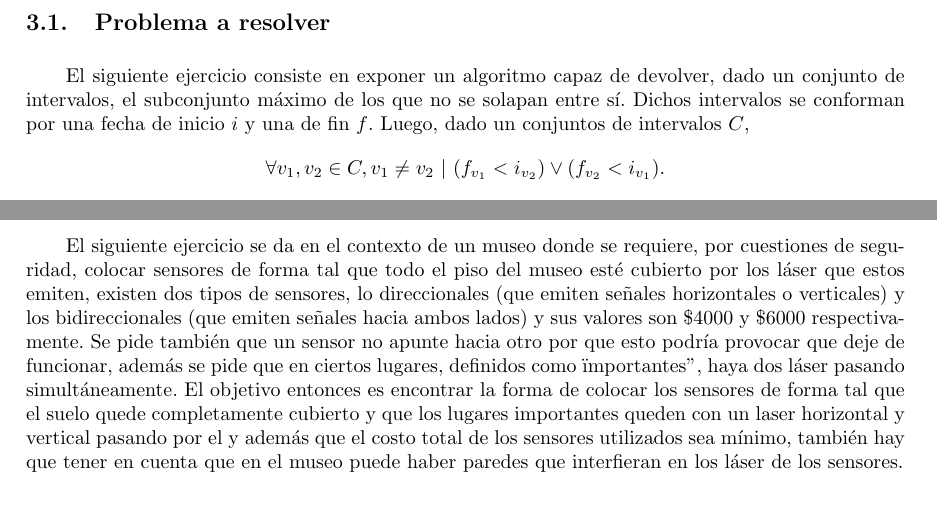
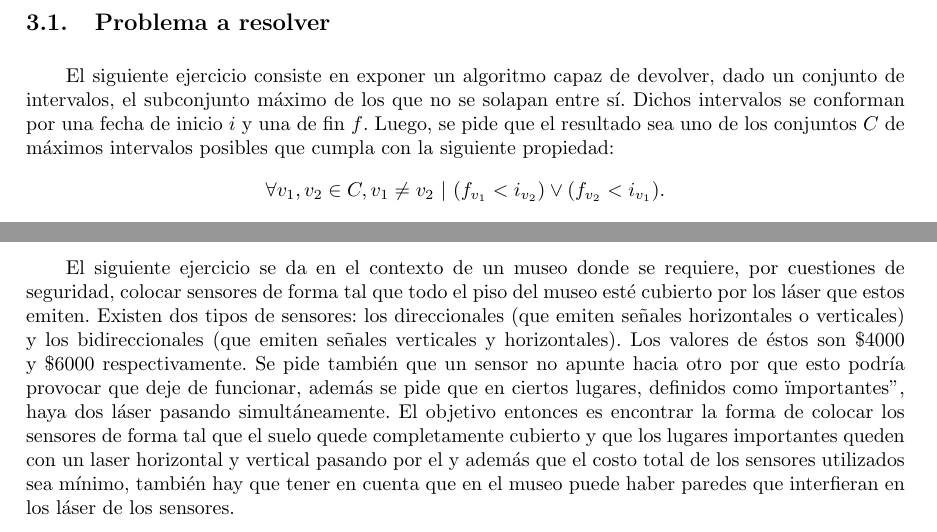
Before and after one commit to sizcovich/TP1-AlgoritmosIII, a LaTeX document (informe/informe.tex, which reads informe/ejercicios/ej2.tex, informe/ejercicios/ej3.tex): two parts of pages 10 and 16 of 21, joined at a grey line, cut so that both start at the same text, the shorter picture padded with empty space. Compiled offline with pdfLaTeX.

Commit message:
modelo formal en la parte de arriba del 2

```diff
--- a/informe/ejercicios/ej2.tex
+++ b/informe/ejercicios/ej2.tex
@@ -1,5 +1,5 @@
 \subsection{Problema a resolver}
-El siguiente ejercicio consiste en exponer un algoritmo capaz de devolver, dado un conjunto de intervalos, el subconjunto máximo de los que no se solapan entre sí. Dichos intervalos se conforman por una fecha de inicio $i$ y una de fin $f$. Luego, dado un conjuntos de intervalos $C$, $$\forall v_{1}, v_{2} \in C, v_{1} \neq v_{2}\ | \ (f_{v_{1}} < i_{v_{2}}) \vee (f_{v_{2}} < i_{v_{1}}).$$ Luego, el algoritmo debe poder tomar las fechas ofrecidas por los profesores del programa de Profesores Visitantes de la FCEyN para sus cursos e indicar qué cursos deberían elegirse para maximizar la cantidad de éstos en el ciclo. Cada intervalo corresponde a la fecha en que un profesor dictará su curso. El primer elemento del intervalo corresponde a la fecha de inicio y el segundo a la fecha de fin, siendo siempre la de fin mayor o igual a la de inicio. Para la simplificación del manejo de los datos, éstos se representan con números enteros positivos.\newline
+El siguiente ejercicio consiste en exponer un algoritmo capaz de devolver, dado un conjunto de intervalos, el subconjunto máximo de los que no se solapan entre sí. Dichos intervalos se conforman por una fecha de inicio $i$ y una de fin $f$. Luego, se pide que el resultado sea uno de los conjuntos $C$ de máximos intervalos posibles que cumpla con la siguiente propiedad: $$\forall v_{1}, v_{2} \in C, v_{1} \neq v_{2}\ | \ (f_{v_{1}} < i_{v_{2}}) \vee (f_{v_{2}} < i_{v_{1}}).$$ Luego, el algoritmo debe poder tomar las fechas ofrecidas por los profesores del programa de Profesores Visitantes de la FCEyN para sus cursos e indicar qué cursos deberían elegirse para maximizar la cantidad de éstos en el ciclo. Cada intervalo corresponde a la fecha en que un profesor dictará su curso. El primer elemento del intervalo corresponde a la fecha de inicio y el segundo a la fecha de fin, siendo siempre la de fin mayor o igual a la de inicio. Para la simplificación del manejo de los datos, éstos se representan con números enteros positivos.\newline
 \newline
 \textbf {Formatos de entrada y salida:}\newline
 \newline
--- a/informe/ejercicios/ej3.tex
+++ b/informe/ejercicios/ej3.tex
@@ -1,6 +1,6 @@
 \subsection{Problema a resolver}
 
-El siguiente ejercicio se da en el contexto de un museo donde se requiere, por cuestiones de seguridad, colocar sensores de forma tal que todo el piso del museo esté cubierto por los láser que estos emiten, existen dos tipos de sensores, lo direccionales (que emiten señales horizontales o verticales) y los bidireccionales (que emiten señales hacia ambos lados) y sus valores son \$4000 y \$6000 respectivamente. Se pide también que un sensor no apunte hacia otro por que esto podría provocar que deje de funcionar, además se pide que en ciertos lugares, definidos como "importantes", haya dos láser pasando simultáneamente. El objetivo entonces es encontrar la forma de colocar los sensores de forma tal que el suelo quede completamente cubierto y que los lugares importantes queden con un laser horizontal y vertical pasando por el y además que el costo total de los sensores utilizados sea mínimo, también hay que tener en cuenta que en el museo puede haber paredes que interfieran en los láser de los sensores.
+El siguiente ejercicio se da en el contexto de un museo donde se requiere, por cuestiones de seguridad, colocar sensores de forma tal que todo el piso del museo esté cubierto por los láser que estos emiten. Existen dos tipos de sensores: los direccionales (que emiten señales horizontales o verticales) y los bidireccionales (que emiten señales verticales y horizontales). Los valores de éstos son \$4000 y \$6000 respectivamente. Se pide también que un sensor no apunte hacia otro por que esto podría provocar que deje de funcionar, además se pide que en ciertos lugares, definidos como "importantes", haya dos láser pasando simultáneamente. El objetivo entonces es encontrar la forma de colocar los sensores de forma tal que el suelo quede completamente cubierto y que los lugares importantes queden con un laser horizontal y vertical pasando por el y además que el costo total de los sensores utilizados sea mínimo, también hay que tener en cuenta que en el museo puede haber paredes que interfieran en los láser de los sensores.
 
 Un ejemplo de este problema es el que está provisto por la cátedra
 
```
Also changed, not shown: informe/ejercicios/ej2.tex (2 more changed lines).
